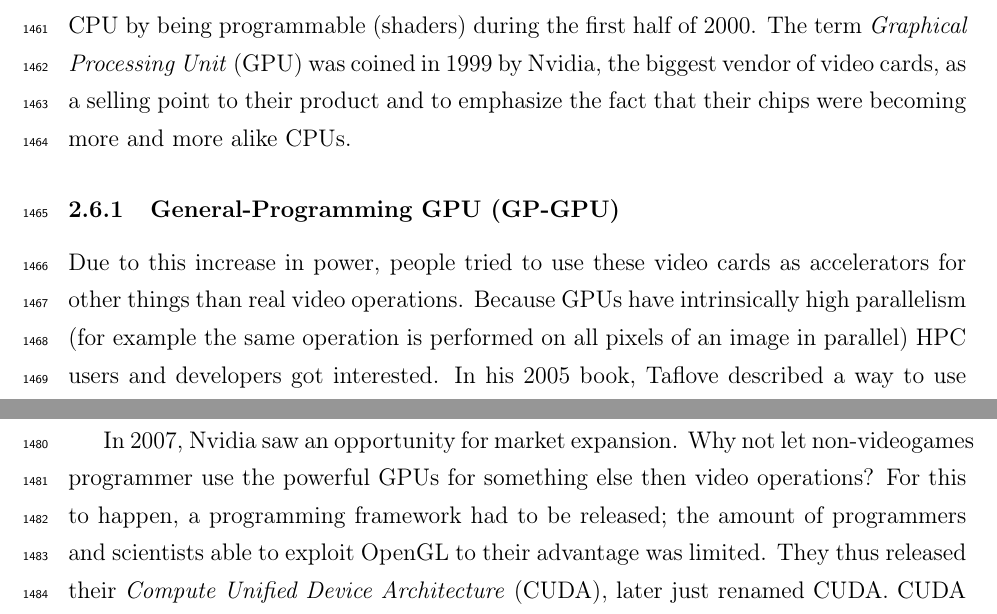
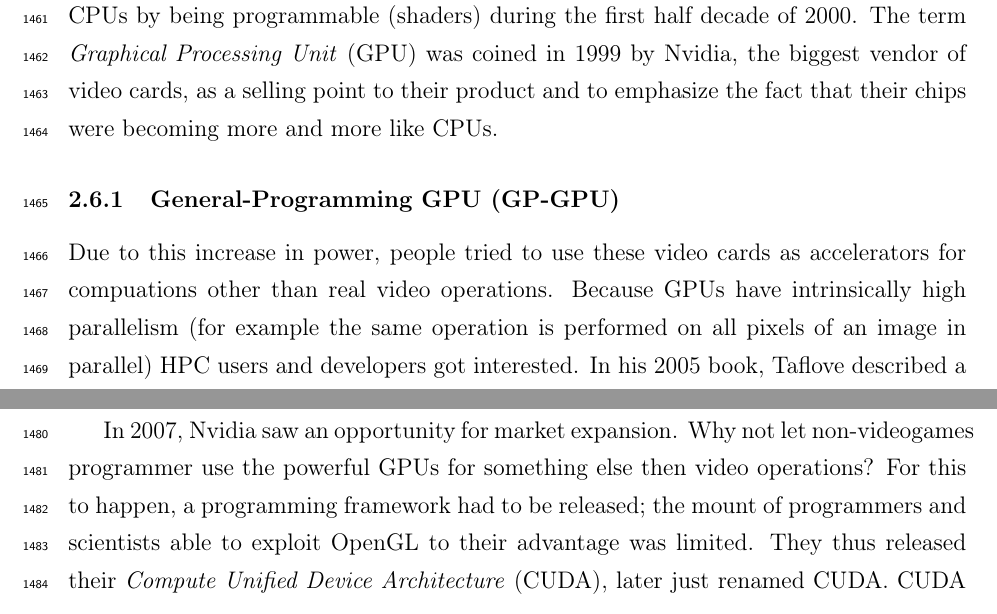
Before and after one commit to nbigaouette/thesis, a LaTeX thesis (thesis.tex, which reads introduction_tools_opencl.tex): two parts of page 65 of 152, joined at a grey line, cut so that both start at the same text. Compiled offline with pdfLaTeX.

Commit message:
Updated introduction_tools_opencl.tex

```diff
--- a/introduction_tools_opencl.tex
+++ b/introduction_tools_opencl.tex
@@ -6,17 +6,25 @@ through graphics cards. Similar to the ubiquitous Moore's Law in the CPU world,
 video cards power evolved exponentially during the last twenty years, pushed
 by the never ending need of more realistic video games. From ``dumb'' devices
 drawing primitive shapes on a display, they evolved to extremely powerful
-devices and started to act more like CPU by being programmable (shaders) during
-the first half of 2000. The term \textit{Graphical Processing Unit} (GPU) was
+devices and started to act more like CPUs by being programmable (shaders) during
+the first half
+%
+decade
+% is that what you meant?
+%
+of 2000. The term \textit{Graphical Processing Unit} (GPU) was
 coined in 1999 by Nvidia, the biggest vendor of video cards, as a selling point
 to their product and to emphasize the fact that their chips were becoming more
-and more alike CPUs.
+and more %alike
+like CPUs.
 
 
 \subsubsection{General-Programming GPU (GP-GPU)}
 
 Due to this increase in power, people tried to use these video cards as
-accelerators for other things than real video operations. Because GPUs have
+accelerators for
+%other things
+compuations other than real video operations. Because GPUs have
 intrinsically high parallelism (for example the same operation is performed on
 all pixels of an image in parallel) HPC users and developers got interested.
 In his 2005 book, Taflove described a way to use a video card's GPU to
@@ -37,7 +45,7 @@ tackle.
 In 2007, Nvidia saw an opportunity for market expansion. Why not let
 non-videogames programmer use the powerful GPUs for something else then video
 operations? For this to happen, a programming framework had to be released; the
-amount of programmers and scientists able to exploit OpenGL to their advantage
+mount of programmers and scientists able to exploit OpenGL to their advantage
 was limited. They thus released their \textit{Compute Unified Device
 Architecture} (CUDA), later just renamed CUDA. CUDA allows writing normal C or
 C++ programs with some extensions, called \textit{kernels}, that can be run on
```
